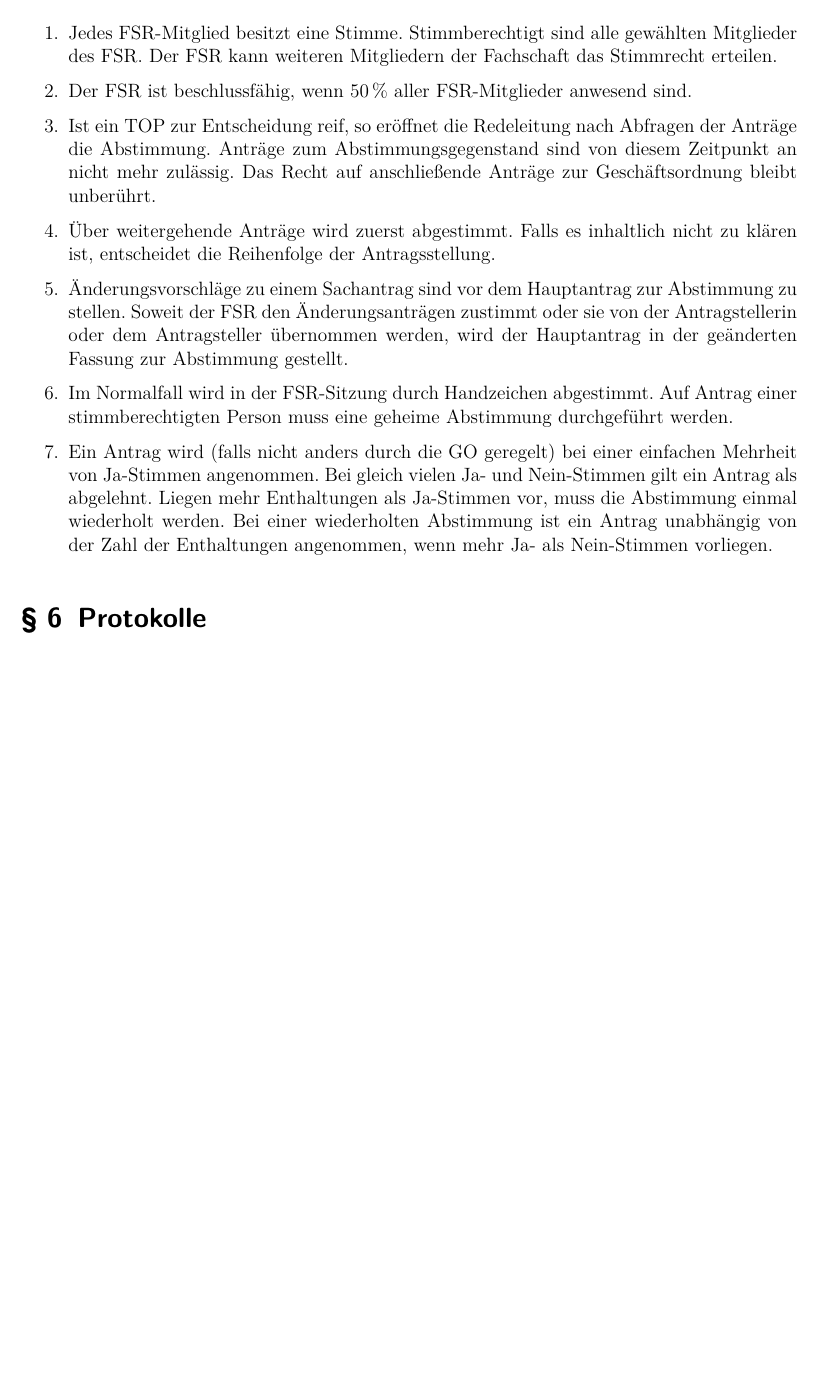
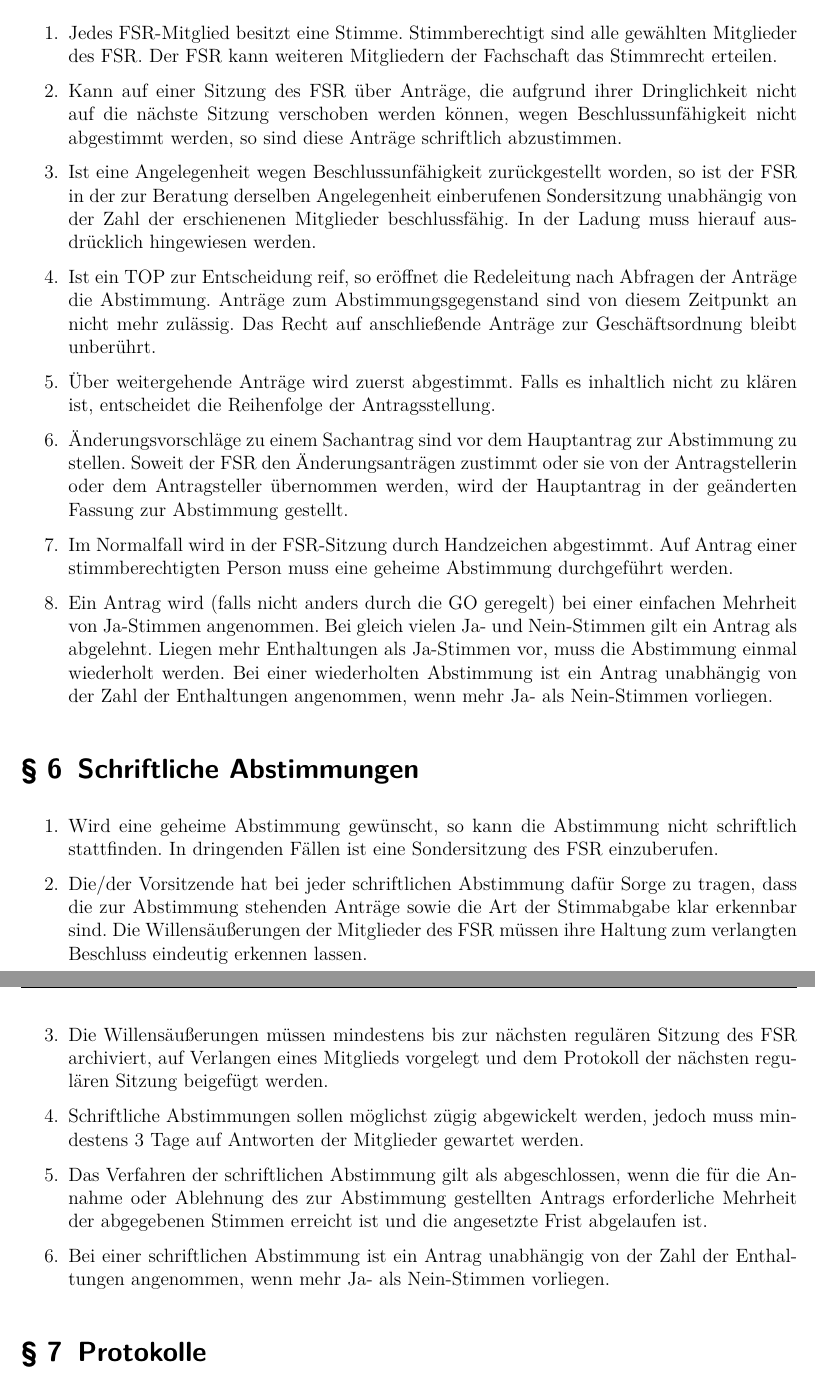
Before and after one commit to fsphys-muenster/ordnungen, a LaTeX document (docs/GO_FSR.tex): part of page 4 of 6 before the commit and two parts of pages 4 and 5 of 7 after it, the two joined at a grey line, cut so that both start at the same text, the shorter picture padded with empty space. Compiled offline with pdfLaTeX; an older LaTeX class or package is replaced by its successor.

Commit message:
Offizielle GO des FSR vom 2015-04-15

```diff
--- a/docs/GO_FSR.tex
+++ b/docs/GO_FSR.tex
@@ -30,7 +30,7 @@
 	\setmainlanguage{german}
 \else
 	% Silbentrennung, sprachspezifische Einstellungen
-	\usepackage{babel}
+	\usepackage[ngerman]{babel}
 	% Mögliche darstellbare Zeichen (Umlaute, Sonderzeichen...)
 	\usepackage[T1]{fontenc}
 	% Zeichenkodierung der TeX-Datei
@@ -40,6 +40,7 @@
 	% führt Befehle für Sonderzeichen ein
 	\usepackage{textcomp}
 \fi
+\usepackage{ulem}
 % Einige LaTeX-Bugs beheben
 \usepackage{fixltx2e}
 % Für Kopf-/Fußzeile etc.
@@ -95,7 +96,7 @@
 \title{Geschäftsordnung}
 \subtitle{des Fachschaftsrats Physik\\
 der Westfälischen Wilhelms-Universität Münster}
-\date{in der Fassung vom \formatdate{14}{1}{2015}}
+\date{in der Fassung vom \formatdate{15}{4}{2015}}
 \author{}
 
 \begin{document}
@@ -158,13 +159,26 @@ Die Aufgaben der Fachschaft sind in §~20 der Satzung der Studierendenschaft auf
 \label{sec:abstimmungen}
 \begin{enumerate}
 	\item Jedes FSR-Mitglied besitzt eine Stimme. Stimmberechtigt sind alle gewählten Mitglieder des FSR. Der FSR kann weiteren Mitgliedern der Fachschaft das Stimmrecht erteilen.
-	\item Der FSR ist beschlussfähig, wenn 50\,\% aller FSR-Mitglieder anwesend sind.
+	\item Kann auf einer Sitzung des FSR über Anträge, die aufgrund ihrer Dringlichkeit nicht auf die nächste Sitzung verschoben werden können, wegen Beschlussunfähigkeit nicht abgestimmt werden, so sind diese Anträge schriftlich abzustimmen.
+	\item Ist eine Angelegenheit wegen Beschlussunfähigkeit zurückgestellt worden, so ist der FSR in der 	zur Beratung derselben Angelegenheit einberufenen Sondersitzung unabhängig von der Zahl der erschienenen Mitglieder beschlussfähig. In der Ladung muss hierauf ausdrücklich hingewiesen werden.
 	\item Ist ein TOP zur Entscheidung reif, so eröffnet die Redeleitung nach Abfragen der Anträge die Abstimmung. Anträge zum Abstimmungsgegenstand sind von diesem Zeitpunkt an nicht mehr zulässig. Das Recht auf anschließende Anträge zur Geschäftsordnung bleibt unberührt.
 	\item Über weitergehende Anträge wird zuerst abgestimmt. Falls es inhaltlich nicht zu klären ist, entscheidet die Reihenfolge der Antragsstellung.
 	\item Änderungsvorschläge zu einem Sachantrag sind vor dem Hauptantrag zur Abstimmung zu stellen. Soweit der FSR den Änderungsanträgen zustimmt oder sie von der Antragstellerin oder dem Antragsteller übernommen werden, wird der Hauptantrag in der geänderten Fassung zur Abstimmung gestellt.
 	\item Im Normalfall wird in der FSR-Sitzung durch Handzeichen abgestimmt. Auf Antrag einer stimmberechtigten Person muss eine geheime Abstimmung durchgeführt werden.
 	\item Ein Antrag wird (falls nicht anders durch die GO geregelt) bei einer einfachen Mehrheit von Ja-Stimmen angenommen. Bei gleich vielen Ja- und Nein-Stimmen gilt ein Antrag als abgelehnt. Liegen mehr Enthaltungen als Ja-Stimmen vor, muss die Abstimmung einmal wiederholt werden. Bei einer wiederholten Abstimmung ist ein Antrag unabhängig von der Zahl der Enthaltungen angenommen, wenn mehr Ja- als Nein-Stimmen vorliegen.
 	\label{item:abstimmungsmodus}
+\end{enumerate}
+
+\section{Schriftliche Abstimmungen}
+\label{sec:schriftlich}
+\begin{enumerate}
+	\item Wird eine geheime Abstimmung gewünscht, so kann die Abstimmung nicht schriftlich stattfinden. In dringenden Fällen ist eine Sondersitzung des FSR einzuberufen.
+	\item Die/der Vorsitzende hat bei jeder schriftlichen Abstimmung dafür Sorge zu tragen, dass die zur Abstimmung stehenden Anträge sowie die Art der Stimmabgabe klar erkennbar sind. Die Willensäußerungen der Mitglieder des FSR müssen ihre Haltung zum verlangten Beschluss eindeutig erkennen lassen.
+	\item Die Willensäußerungen müssen mindestens bis zur nächsten regulären Sitzung des FSR archiviert, auf Verlangen eines Mitglieds vorgelegt und dem Protokoll der nächsten regulären Sitzung beigefügt werden.
+	\item Schriftliche Abstimmungen sollen möglichst zügig abgewickelt werden, jedoch muss mindestens 3 Tage auf Antworten der Mitglieder gewartet werden.
+	\item Das Verfahren der schriftlichen Abstimmung gilt als abgeschlossen, wenn die für die Annahme oder Ablehnung des zur Abstimmung gestellten Antrags erforderliche Mehrheit der abgegebenen Stimmen erreicht ist und die angesetzte Frist abgelaufen ist.
+	\item Bei einer schriftlichen Abstimmung ist ein Antrag unabhängig von der Zahl der Enthaltungen angenommen, wenn mehr Ja- als Nein-Stimmen vorliegen.
+
 \end{enumerate}
 
 \section{Protokolle}
```
Also changed, not shown: docs/GO_FSR.pdf, docs/GO_FSR.tex (7 more changed lines).
